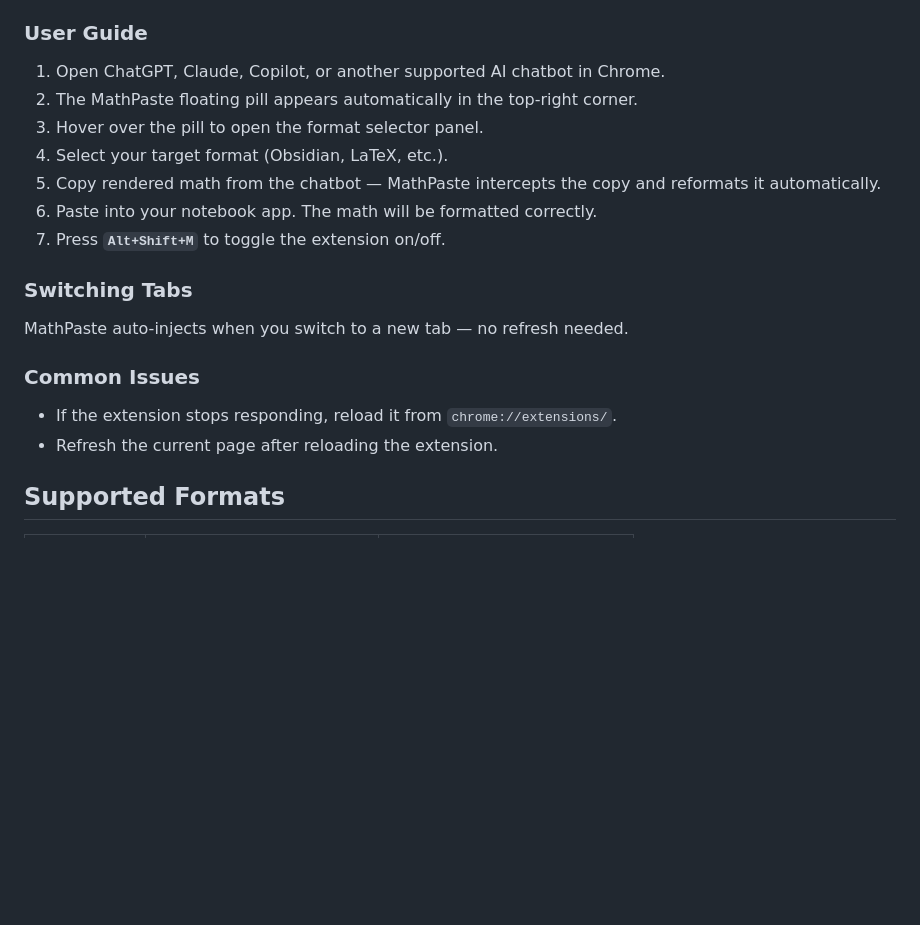
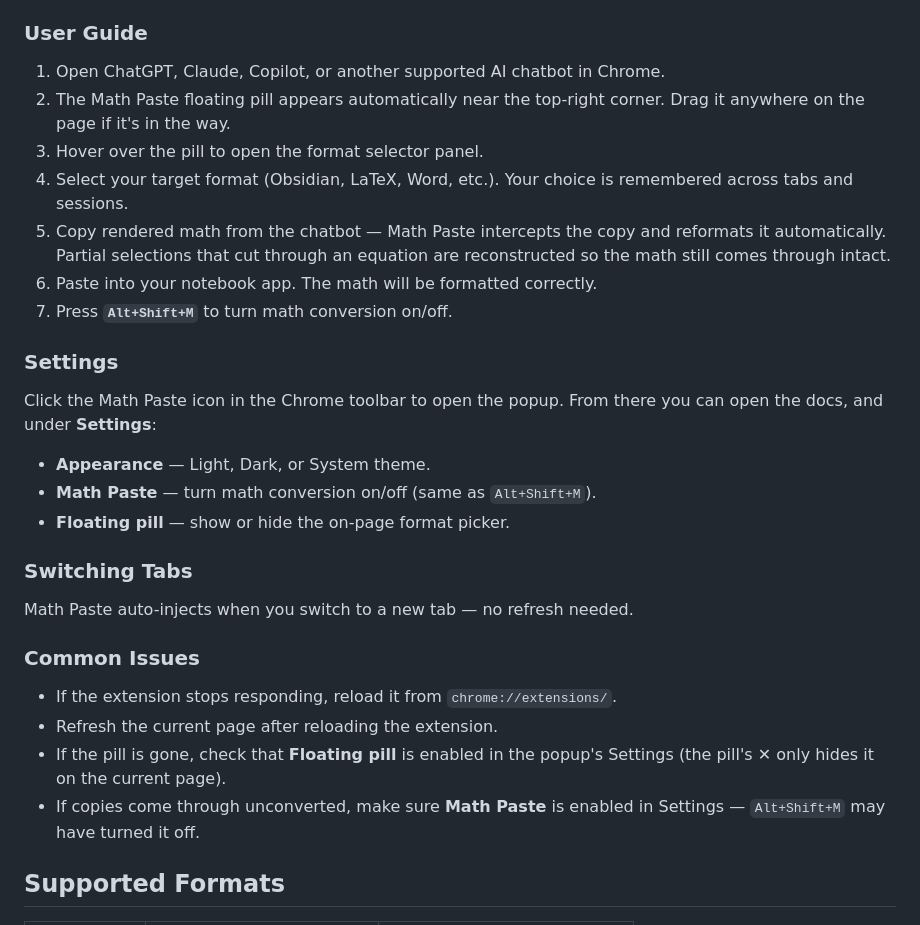
Before and after one commit to Gallections/MathPaste, a Markdown page: README.md, the part around one of its changes. Rendered like a GitHub page; blank space fills up the shorter version.

```diff
--- a/README.md
+++ b/README.md
@@ -47,19 +74,27 @@ npm run build
 
 ### User Guide
 1. Open ChatGPT, Claude, Copilot, or another supported AI chatbot in Chrome.
-2. The MathPaste floating pill appears automatically in the top-right corner.
+2. The Math Paste floating pill appears automatically near the top-right corner. Drag it anywhere on the page if it's in the way.
 3. Hover over the pill to open the format selector panel.
-4. Select your target format (Obsidian, LaTeX, etc.).
-5. Copy rendered math from the chatbot — MathPaste intercepts the copy and reformats it automatically.
+4. Select your target format (Obsidian, LaTeX, Word, etc.). Your choice is remembered across tabs and sessions.
+5. Copy rendered math from the chatbot — Math Paste intercepts the copy and reformats it automatically. Partial selections that cut through an equation are reconstructed so the math still comes through intact.
 6. Paste into your notebook app. The math will be formatted correctly.
-7. Press **`Alt+Shift+M`** to toggle the extension on/off.
+7. Press **`Alt+Shift+M`** to turn math conversion on/off.
+
+### Settings
+Click the Math Paste icon in the Chrome toolbar to open the popup. From there you can open the docs, and under **Settings**:
+- **Appearance** — Light, Dark, or System theme.
+- **Math Paste** — turn math conversion on/off (same as `Alt+Shift+M`).
+- **Floating pill** — show or hide the on-page format picker.
 
 ### Switching Tabs
-MathPaste auto-injects when you switch to a new tab — no refresh needed.
+Math Paste auto-injects when you switch to a new tab — no refresh needed.
 
 ### Common Issues
 - If the extension stops responding, reload it from `chrome://extensions/`.
 - Refresh the current page after reloading the extension.
+- If the pill is gone, check that **Floating pill** is enabled in the popup's Settings (the pill's ✕ only hides it on the current page).
+- If copies come through unconverted, make sure **Math Paste** is enabled in Settings — `Alt+Shift+M` may have turned it off.
 
 ## Supported Formats
 
```
Also changed, not shown: other parts of README.md (+42 -6 lines).
